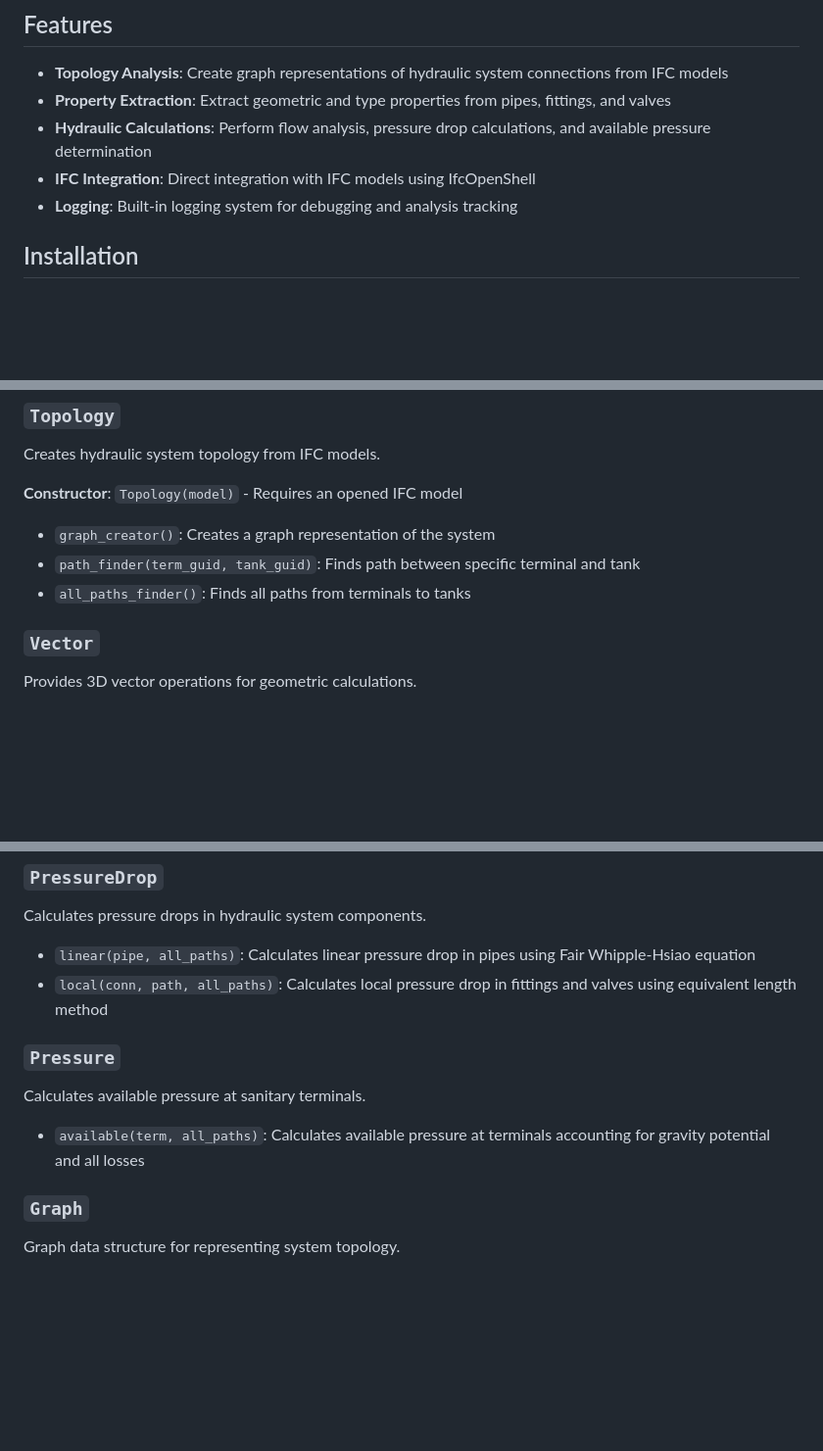
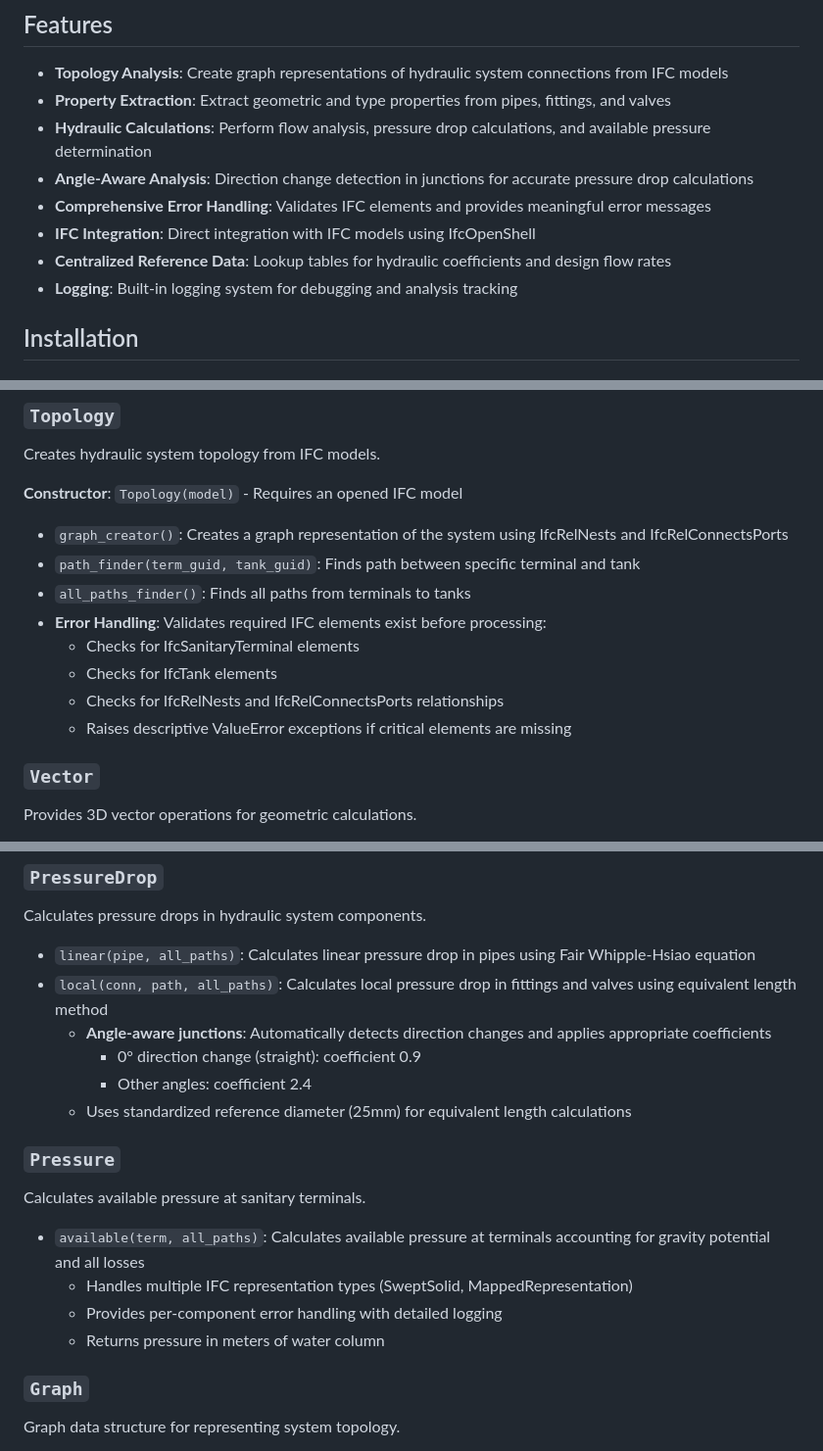
Before and after one commit to andrebmuller/ifc-hydro, a Markdown page: README.md, 3 parts joined by grey strips. Shown at 98% size. GitHub-like rendering; blank space fills up the shorter version.

```diff
--- a/README.md
+++ b/README.md
@@ -7,7 +7,10 @@ A Python library for hydraulic system analysis of IFC (Industry Foundation Class
 - **Topology Analysis**: Create graph representations of hydraulic system connections from IFC models
 - **Property Extraction**: Extract geometric and type properties from pipes, fittings, and valves
 - **Hydraulic Calculations**: Perform flow analysis, pressure drop calculations, and available pressure determination
+- **Angle-Aware Analysis**: Direction change detection in junctions for accurate pressure drop calculations
+- **Comprehensive Error Handling**: Validates IFC elements and provides meaningful error messages
 - **IFC Integration**: Direct integration with IFC models using IfcOpenShell
+- **Centralized Reference Data**: Lookup tables for hydraulic coefficients and design flow rates
 - **Logging**: Built-in logging system for debugging and analysis tracking
 
 ## Installation
@@ -121,9 +141,14 @@ Creates hydraulic system topology from IFC models.
 
 **Constructor**: `Topology(model)` - Requires an opened IFC model
 
-- `graph_creator()`: Creates a graph representation of the system
+- `graph_creator()`: Creates a graph representation of the system using IfcRelNests and IfcRelConnectsPorts
 - `path_finder(term_guid, tank_guid)`: Finds path between specific terminal and tank
 - `all_paths_finder()`: Finds all paths from terminals to tanks
+- **Error Handling**: Validates required IFC elements exist before processing:
+  - Checks for IfcSanitaryTerminal elements
+  - Checks for IfcTank elements
+  - Checks for IfcRelNests and IfcRelConnectsPorts relationships
+  - Raises descriptive ValueError exceptions if critical elements are missing
 
 ### `Vector`
 Provides 3D vector operations for geometric calculations.
@@ -159,11 +187,18 @@ Calculates pressure drops in hydraulic system components.
 
 - `linear(pipe, all_paths)`: Calculates linear pressure drop in pipes using Fair Whipple-Hsiao equation
 - `local(conn, path, all_paths)`: Calculates local pressure drop in fittings and valves using equivalent length method
+  - **Angle-aware junctions**: Automatically detects direction changes and applies appropriate coefficients
+    - 0° direction change (straight): coefficient 0.9
+    - Other angles: coefficient 2.4
+  - Uses standardized reference diameter (25mm) for equivalent length calculations
 
 ### `Pressure`
 Calculates available pressure at sanitary terminals.
 
 - `available(term, all_paths)`: Calculates available pressure at terminals accounting for gravity potential and all losses
+  - Handles multiple IFC representation types (SweptSolid, MappedRepresentation)
+  - Provides per-component error handling with detailed logging
+  - Returns pressure in meters of water column
 
 ### `Graph`
 Graph data structure for representing system topology.
```
Also changed, not shown: other parts of README.md (+87 -37 lines).
